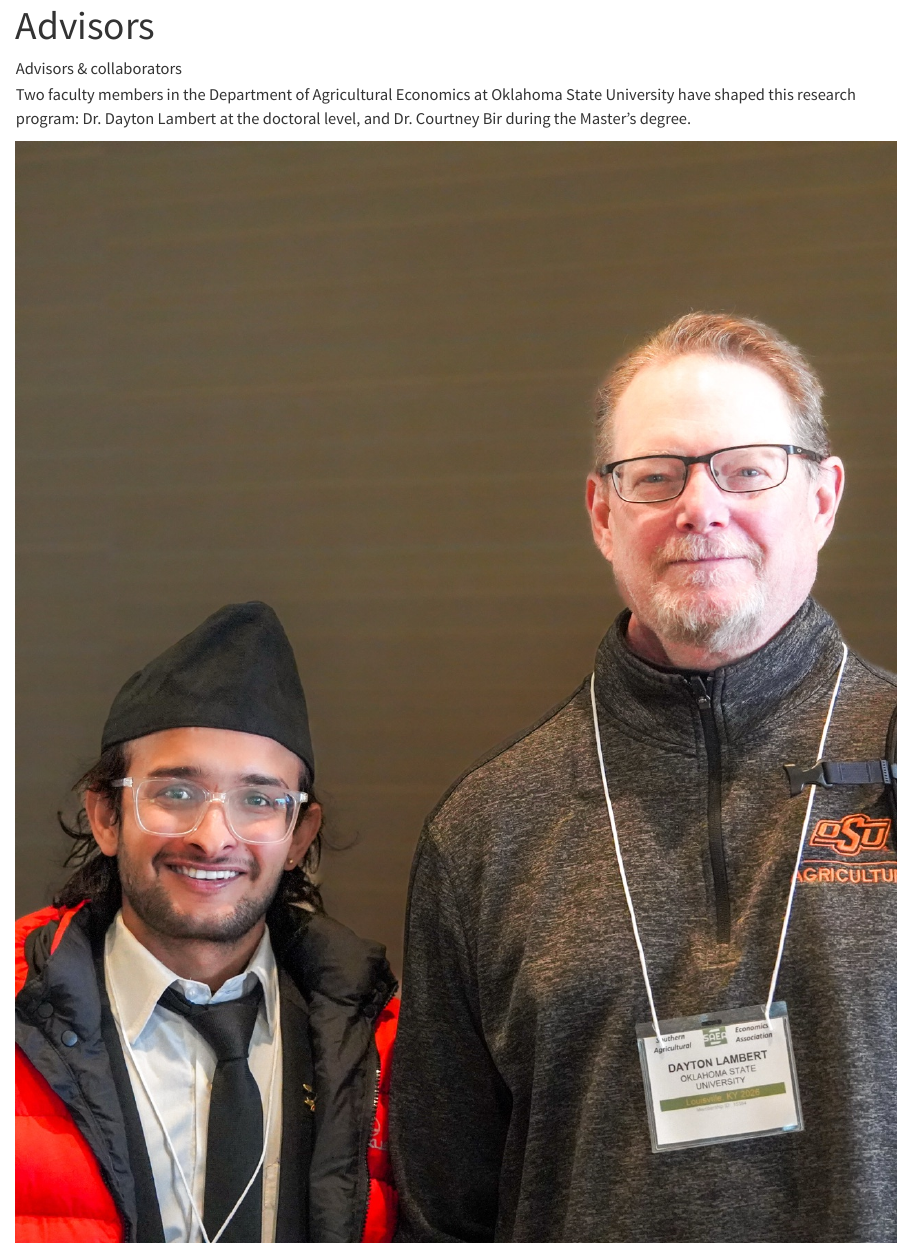
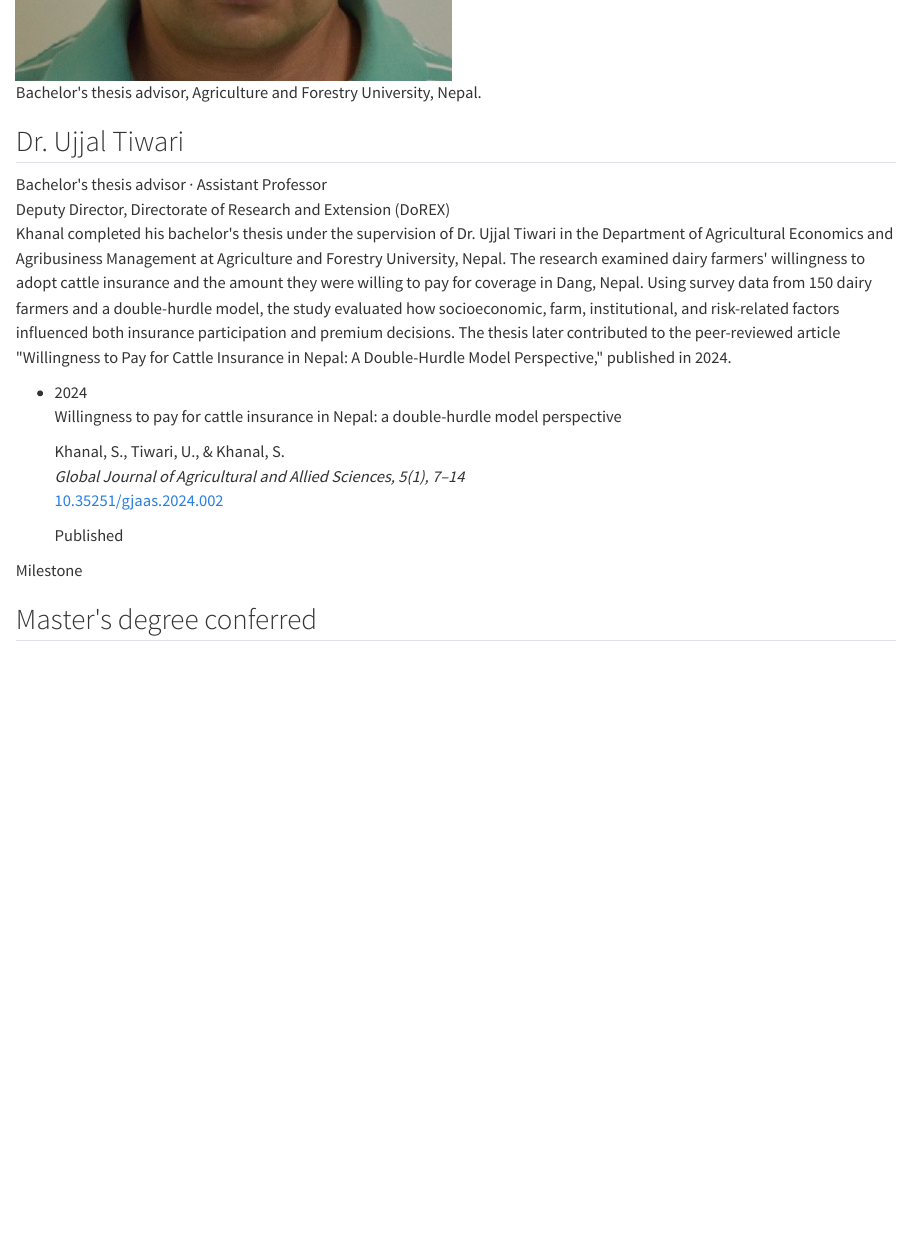
Before and after one commit to Saugat2000/academic-site, a Quarto document (advisors.qmd): the page in a window 1100 px wide, from 20 px down before the commit and from 3340 px down after it. Rendered offline with R 4.5, knitr and Pandoc in place of Quarto, with nearby package versions.

Commit message:
Add Dr. Ujjal Tiwari as third advisor profile
Bachelor's thesis advisor at Agriculture and Forestry University, placed
after Lambert and Bir, reusing the existing .person structure and classes.
Intro paragraph and page description now cover all three advisors.

The headshot is square (450x450) where the other two are 4:5, so it gets a
--square modifier rather than being cropped into the 4:5 frame. Everything
else about the image treatment is unchanged.

The cited paper's DOI already exists in publications.qmd, so it is linked
here for consistency rather than left as bare text.

Co-Authored-By: Claude Opus 5 <noreply@anthropic.com>

````diff
--- a/advisors.qmd
+++ b/advisors.qmd
@@ -1,6 +1,6 @@
 ---
 title: "Advisors"
-description: "Dr. Dayton Lambert and Dr. Courtney Bir, Department of Agricultural Economics, Oklahoma State University."
+description: "Dr. Dayton Lambert and Dr. Courtney Bir, Oklahoma State University, and Dr. Ujjal Tiwari, Agriculture and Forestry University."
 page-layout: article
 ---
 
@@ -8,6 +8,3 @@
 <div class="eyebrow">Advisors &amp; collaborators</div>
 ```
 
-Two faculty members in the Department of Agricultural Economics at Oklahoma
-State University have shaped this research program: Dr. Dayton Lambert at the
-doctoral level, and Dr. Courtney Bir during the Master's degree.
@@ -67,3 +71,37 @@
+         alt="Dr. Ujjal Tiwari, bachelor's thesis advisor at Agriculture and Forestry University">
+    <div class="person__caption">Bachelor's thesis advisor, Agriculture and Forestry University, Nepal.</div>
+  </div>
+  <div>
+    <h2 class="person__name">Dr. Ujjal Tiwari</h2>
+    <div class="person__role">Bachelor's thesis advisor &middot; Assistant Professor<br>Deputy Director, Directorate of Research and Extension (DoREX)</div>
+    <p>
+      Khanal completed his bachelor's thesis under the supervision of Dr. Ujjal
+      Tiwari in the Department of Agricultural Economics and Agribusiness
+      Management at Agriculture and Forestry University, Nepal. The research
+      examined dairy farmers' willingness to adopt cattle insurance and the
+      amount they were willing to pay for coverage in Dang, Nepal. Using survey
+      data from 150 dairy farmers and a double-hurdle model, the study evaluated
+      how socioeconomic, farm, institutional, and risk-related factors
+      influenced both insurance participation and premium decisions. The thesis
+      later contributed to the peer-reviewed article "Willingness to Pay for
+      Cattle Insurance in Nepal: A Double-Hurdle Model Perspective," published
+      in 2024.
+    </p>
+    <ul class="pub-list">
+      <li class="pub">
+        <div class="pub__year">2024</div>
+        <div>
+          <p class="pub__title">Willingness to pay for cattle insurance in Nepal: a double-hurdle model perspective</p>
+          <p class="pub__meta">Khanal, S., Tiwari, U., &amp; Khanal, S.<br><em>Global Journal of Agricultural and Allied Sciences, 5(1), 7&ndash;14</em><br><a class="pub__doi" href="https://doi.org/10.35251/gjaas.2024.002">10.35251/gjaas.2024.002</a></p>
+        </div>
+        <div class="pub__tag">Published</div>
+      </li>
+    </ul>
+  </div>
+</div>
+```
+
+```{=html}
 <div class="section-head">
   <div class="eyebrow">Milestone</div>
   <h2>Master's degree conferred</h2>
--- a/styles.scss
+++ b/styles.scss
@@ -434,6 +434,15 @@
   background: $paper-2;
 }
 
+// Formal square headshots keep their own ratio rather than being cropped into
+// the 4:5 frame used for the candid photos. Everything else is unchanged.
+.person__photo--square { aspect-ratio: 1 / 1; }
+
+// A publication cited inside an advisor profile sits tighter than the standalone
+// list on the publications page.
+.person .pub-list { margin-top: 1.35rem; }
+.person .pub { padding-block: 0.95rem; }
+
 .person__caption {
   font-family: $font-family-monospace;
   font-size: 0.68rem;
````
Also changed, not shown: assets/images/tiwari.jpg (added), advisors.qmd (7 more changed lines).
